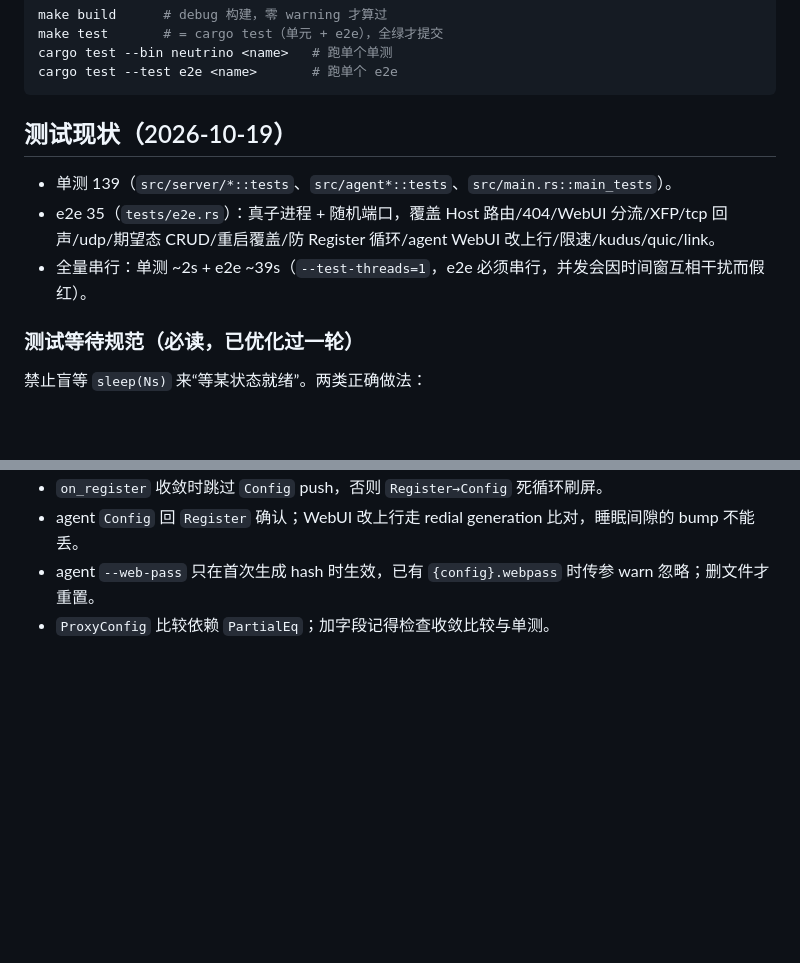
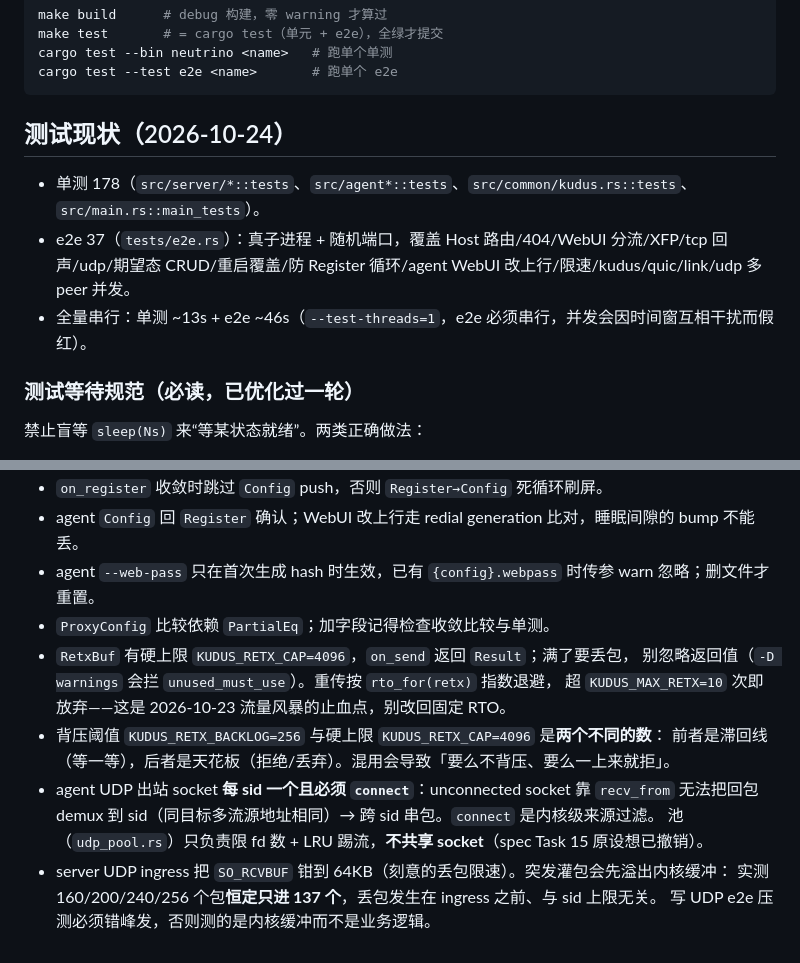
Before and after one commit to kkito/neutrino, a Markdown page: AGENTS.md, 2 parts joined by grey strips. Rendered like a GitHub page; blank space fills up the shorter version.

Commit message:
docs(agents): 记录 RetxBuf 上限/退避、背压阈值区分、UDP socket 与 SO_RCVBUF 两个反直觉点
- 易踩坑 +4 条：
  * RetxBuf on_send 返回 Result 不可忽略；超出 KUDUS_MAX_RETX 即放弃，别改回固定 RTO
  * KUDUS_RETX_BACKLOG(256 滞回线) 与 KUDUS_RETX_CAP(4096 天花板) 是两个不同的数
  * agent UDP 每 sid 一 socket 且必须 connect（connect 是跨 sid 串包的防护），
    池不共享 socket —— spec Task 15 原设想撤销的原因
  * server UDP ingress SO_RCVBUF 钳 64KB，突发灌包恒定只进 137 个（内核丢包先于业务），
    写 UDP 压测必须错峰
- 测试现状更新：单测 139->178，e2e 35->37，耗时 ~13s + ~46s
- plan 覆盖表全部勾选，§7.4 标注偏离与原因

````diff
--- a/AGENTS.md
+++ b/AGENTS.md
@@ -20,10 +20,10 @@ cargo test --bin neutrino <name>   # 跑单个单测
 cargo test --test e2e <name>       # 跑单个 e2e
 ```
 
-## 测试现状（2026-10-19）
-- 单测 139（`src/server/*::tests`、`src/agent*::tests`、`src/main.rs::main_tests`）。
-- e2e 35（`tests/e2e.rs`）：真子进程 + 随机端口，覆盖 Host 路由/404/WebUI 分流/XFP/tcp 回声/udp/期望态 CRUD/重启覆盖/防 Register 循环/agent WebUI 改上行/限速/kudus/quic/link。
-- 全量串行：单测 ~2s + e2e ~39s（`--test-threads=1`，e2e 必须串行，并发会因时间窗互相干扰而假红）。
+## 测试现状（2026-10-24）
+- 单测 178（`src/server/*::tests`、`src/agent*::tests`、`src/common/kudus.rs::tests`、`src/main.rs::main_tests`）。
+- e2e 37（`tests/e2e.rs`）：真子进程 + 随机端口，覆盖 Host 路由/404/WebUI 分流/XFP/tcp 回声/udp/期望态 CRUD/重启覆盖/防 Register 循环/agent WebUI 改上行/限速/kudus/quic/link/udp 多 peer 并发。
+- 全量串行：单测 ~13s + e2e ~46s（`--test-threads=1`，e2e 必须串行，并发会因时间窗互相干扰而假红）。
 
 ### 测试等待规范（必读，已优化过一轮）
 禁止盲等 `sleep(Ns)` 来“等某状态就绪”。两类正确做法：
@@ -63,3 +63,14 @@ cargo test --test e2e <name>       # 跑单个 e2e
 - agent `Config` 回 `Register` 确认；WebUI 改上行走 redial generation 比对，睡眠间隙的 bump 不能丢。
 - agent `--web-pass` 只在首次生成 hash 时生效，已有 `{config}.webpass` 时传参 warn 忽略；删文件才重置。
 - `ProxyConfig` 比较依赖 `PartialEq`；加字段记得检查收敛比较与单测。
+- `RetxBuf` 有硬上限 `KUDUS_RETX_CAP=4096`，`on_send` 返回 `Result`；满了要丢包，
+  别忽略返回值（`-D warnings` 会拦 `unused_must_use`）。重传按 `rto_for(retx)` 指数退避，
+  超 `KUDUS_MAX_RETX=10` 次即放弃——这是 2026-10-23 流量风暴的止血点，别改回固定 RTO。
+- 背压阈值 `KUDUS_RETX_BACKLOG=256` 与硬上限 `KUDUS_RETX_CAP=4096` 是**两个不同的数**：
+  前者是滞回线（等一等），后者是天花板（拒绝/丢弃）。混用会导致「要么不背压、要么一上来就拒」。
+- agent UDP 出站 socket **每 sid 一个且必须 `connect`**：unconnected socket 靠 `recv_from`
+  无法把回包 demux 到 sid（同目标多流源地址相同）→ 跨 sid 串包。`connect` 是内核级来源过滤。
+  池（`udp_pool.rs`）只负责限 fd 数 + LRU 踢流，**不共享 socket**（spec Task 15 原设想已撤销）。
+- server UDP ingress 把 `SO_RCVBUF` 钳到 64KB（刻意的丢包限速）。突发灌包会先溢出内核缓冲：
+  实测 160/200/240/256 个包**恒定只进 137 个**，丢包发生在 ingress 之前、与 sid 上限无关。
+  写 UDP e2e 压测必须错峰发，否则测的是内核缓冲而不是业务逻辑。
````
Also changed, not shown: 1 other file.
